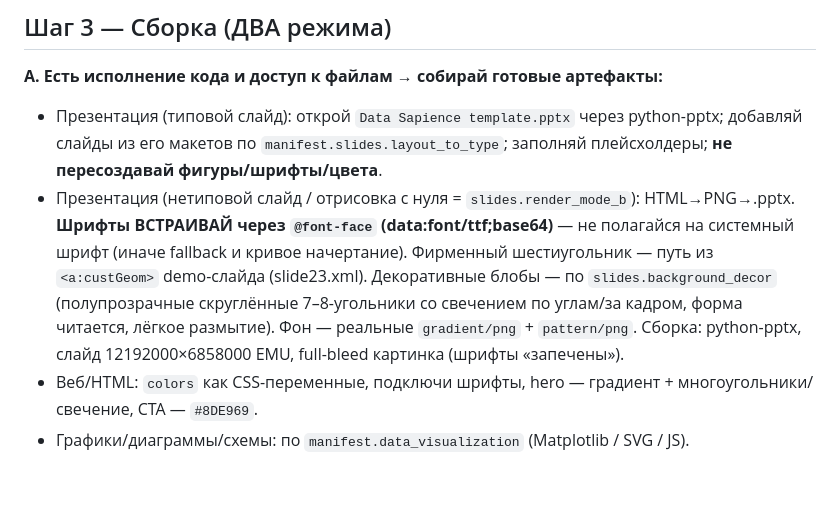
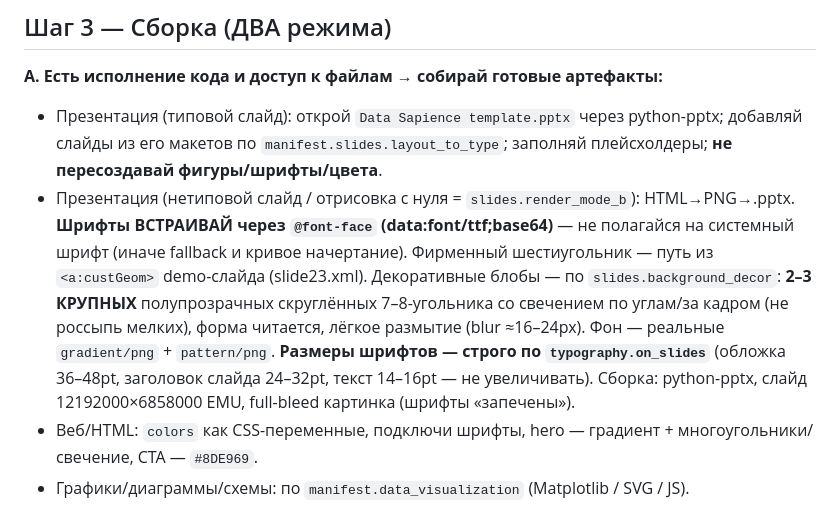
Before and after one commit to TerryAirwalker/datasapience-brandbook, a Markdown page: skill/datasapience-design/SKILL.md, the part around the change. Drawn GitHub-style; blank space fills up the shorter version.

Commit message:
mirror skill

```diff
--- a/skill/datasapience-design/SKILL.md
+++ b/skill/datasapience-design/SKILL.md
@@ -29,7 +29,7 @@ description: Создаёт материалы в фирменном стиле
 ## Шаг 3 — Сборка (ДВА режима)
 **A. Есть исполнение кода и доступ к файлам → собирай готовые артефакты:**
 - Презентация (типовой слайд): открой `Data Sapience template.pptx` через python-pptx; добавляй слайды из его макетов по `manifest.slides.layout_to_type`; заполняй плейсхолдеры; **не пересоздавай фигуры/шрифты/цвета**.
-- Презентация (нетиповой слайд / отрисовка с нуля = `slides.render_mode_b`): HTML→PNG→.pptx. **Шрифты ВСТРАИВАЙ через `@font-face` (data:font/ttf;base64)** — не полагайся на системный шрифт (иначе fallback и кривое начертание). Фирменный шестиугольник — путь из `<a:custGeom>` demo-слайда (slide23.xml). Декоративные блобы — по `slides.background_decor` (полупрозрачные скруглённые 7–8-угольники со свечением по углам/за кадром, форма читается, лёгкое размытие). Фон — реальные `gradient/png` + `pattern/png`. Сборка: python-pptx, слайд 12192000×6858000 EMU, full-bleed картинка (шрифты «запечены»).
+- Презентация (нетиповой слайд / отрисовка с нуля = `slides.render_mode_b`): HTML→PNG→.pptx. **Шрифты ВСТРАИВАЙ через `@font-face` (data:font/ttf;base64)** — не полагайся на системный шрифт (иначе fallback и кривое начертание). Фирменный шестиугольник — путь из `<a:custGeom>` demo-слайда (slide23.xml). Декоративные блобы — по `slides.background_decor`: **2–3 КРУПНЫХ** полупрозрачных скруглённых 7–8-угольника со свечением по углам/за кадром (не россыпь мелких), форма читается, лёгкое размытие (blur ≈16–24px). Фон — реальные `gradient/png` + `pattern/png`. **Размеры шрифтов — строго по `typography.on_slides`** (обложка 36–48pt, заголовок слайда 24–32pt, текст 14–16pt — не увеличивать). Сборка: python-pptx, слайд 12192000×6858000 EMU, full-bleed картинка (шрифты «запечены»).
 - Веб/HTML: `colors` как CSS-переменные, подключи шрифты, hero — градиент + многоугольники/свечение, CTA — `#8DE969`.
 - Графики/диаграммы/схемы: по `manifest.data_visualization` (Matplotlib / SVG / JS).
 - Документы: заголовки Unbounded, текст Ping LCG, палитра DS, логотип на титуле.
```
